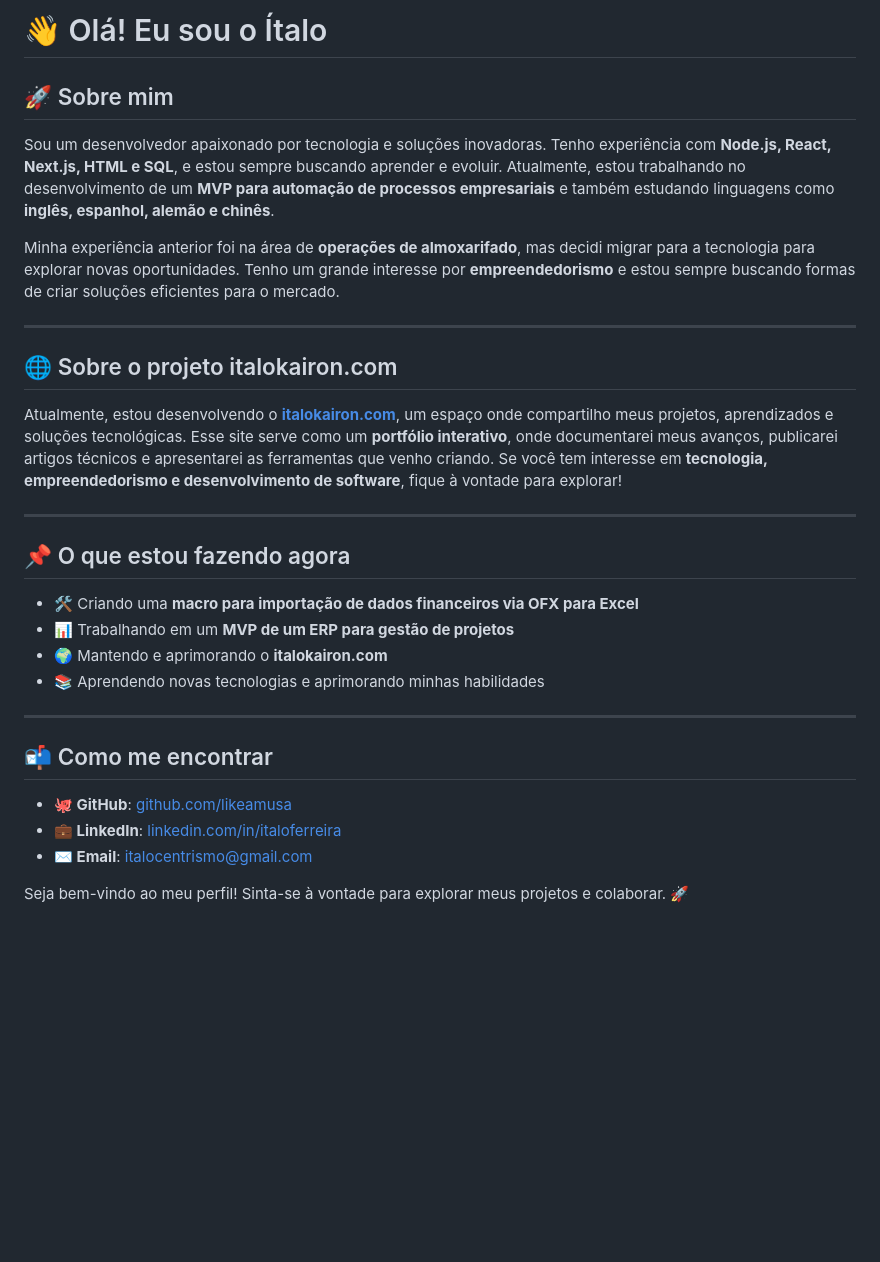
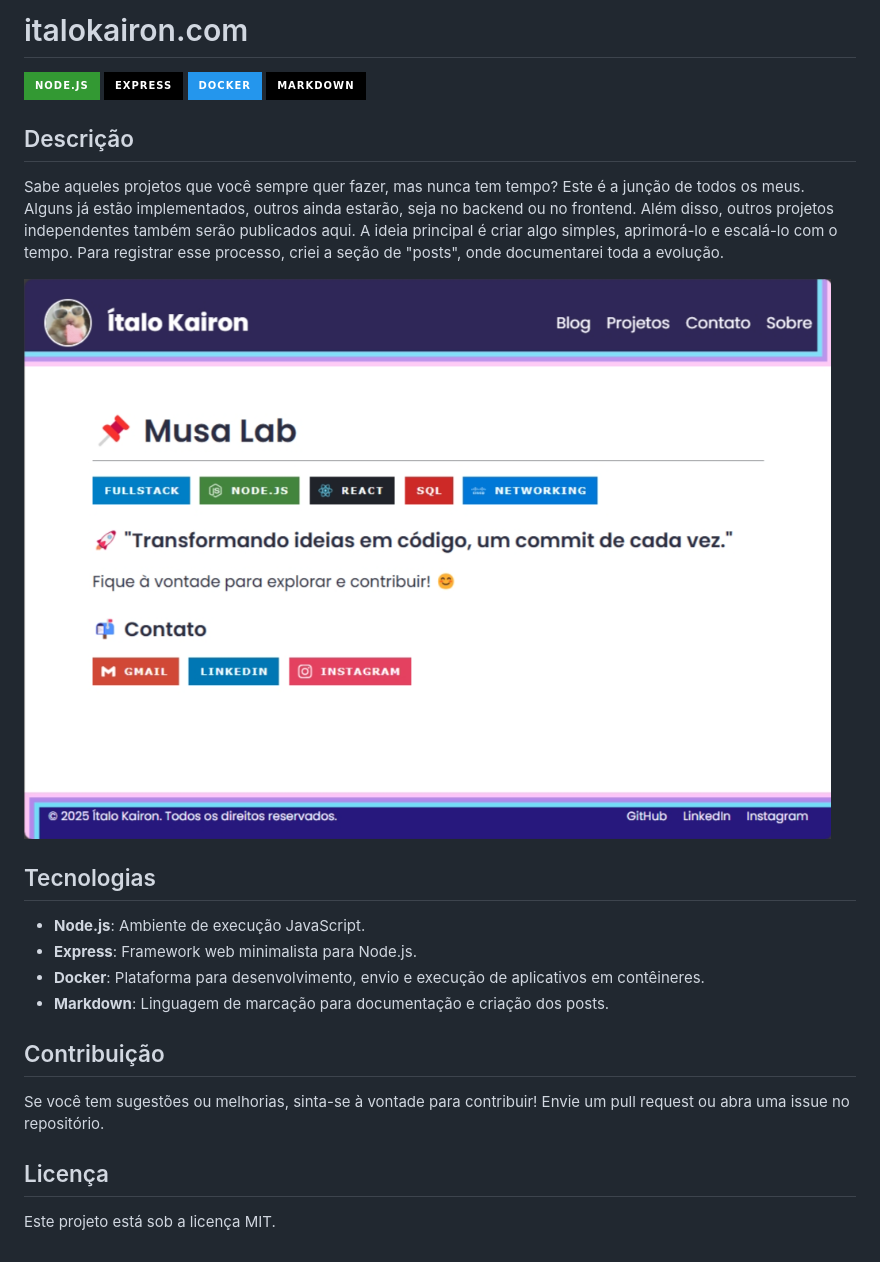
Before and after one commit to likeamusa/italokairon.com, a Markdown page: README.md, the part around the change. Drawn GitHub-style; pictures changed too: image.png (added); badges without logos; blank space fills up the shorter version.

```diff
--- a/README.md
+++ b/README.md
@@ -1,28 +1,28 @@
-# 👋 Olá! Eu sou o Ítalo
+# italokairon.com
 
-## 🚀 Sobre mim
-Sou um desenvolvedor apaixonado por tecnologia e soluções inovadoras. Tenho experiência com **Node.js, React, Next.js, HTML e SQL**, e estou sempre buscando aprender e evoluir. Atualmente, estou trabalhando no desenvolvimento de um **MVP para automação de processos empresariais** e também estudando linguagens como **inglês, espanhol, alemão e chinês**.
+![Node.js](https://img.shields.io/badge/Node.js-339933?style=for-the-badge&logo=nodedotjs&logoColor=white)
+![Express](https://img.shields.io/badge/Express-000000?style=for-the-badge&logo=express&logoColor=white)
+![Docker](https://img.shields.io/badge/Docker-2496ED?style=for-the-badge&logo=docker&logoColor=white)
+![Markdown](https://img.shields.io/badge/Markdown-000000?style=for-the-badge&logo=markdown&logoColor=white)
 
-Minha experiência anterior foi na área de **operações de almoxarifado**, mas decidi migrar para a tecnologia para explorar novas oportunidades. Tenho um grande interesse por **empreendedorismo** e estou sempre buscando formas de criar soluções eficientes para o mercado.
+## Descrição
 
----
+Sabe aqueles projetos que você sempre quer fazer, mas nunca tem tempo? Este é a junção de todos os meus. Alguns já estão implementados, outros ainda estarão, seja no backend ou no frontend. Além disso, outros projetos independentes também serão publicados aqui. A ideia principal é criar algo simples, aprimorá-lo e escalá-lo com o tempo. Para registrar esse processo, criei a seção de "posts", onde documentarei toda a evolução.
 
-## 🌐 Sobre o projeto italokairon.com
-Atualmente, estou desenvolvendo o **[italokairon.com](https://italokairon.com)**, um espaço onde compartilho meus projetos, aprendizados e soluções tecnológicas. Esse site serve como um **portfólio interativo**, onde documentarei meus avanços, publicarei artigos técnicos e apresentarei as ferramentas que venho criando. Se você tem interesse em **tecnologia, empreendedorismo e desenvolvimento de software**, fique à vontade para explorar!
+<!-- printscreenshot ./image.png -->
+[![printscreenshot](./image.png)](https://italokairon.com)
 
----
+## Tecnologias
 
-## 📌 O que estou fazendo agora
-- 🛠 Criando uma **macro para importação de dados financeiros via OFX para Excel**
-- 📊 Trabalhando em um **MVP de um ERP para gestão de projetos**
-- 🌍 Mantendo e aprimorando o **italokairon.com**
-- 📚 Aprendendo novas tecnologias e aprimorando minhas habilidades
+- **Node.js**: Ambiente de execução JavaScript.
+- **Express**: Framework web minimalista para Node.js.
+- **Docker**: Plataforma para desenvolvimento, envio e execução de aplicativos em contêineres.
+- **Markdown**: Linguagem de marcação para documentação e criação dos posts.
 
----
+## Contribuição
 
-## 📬 Como me encontrar
-- **🐙 GitHub**: [github.com/likeamusa](https://github.com/likeamusa)
-- **💼 LinkedIn**: [linkedin.com/in/italoferreira](https://www.linkedin.com/in/%C3%ADtalo-ferreira-307469246/)
-- **✉️ Email**: [italocentrismo@gmail.com](mailto:italocentrismo@gmail.com)
+Se você tem sugestões ou melhorias, sinta-se à vontade para contribuir! Envie um pull request ou abra uma issue no repositório.
 
-Seja bem-vindo ao meu perfil! Sinta-se à vontade para explorar meus projetos e colaborar. 🚀
+## Licença
+
+Este projeto está sob a licença MIT.
```
